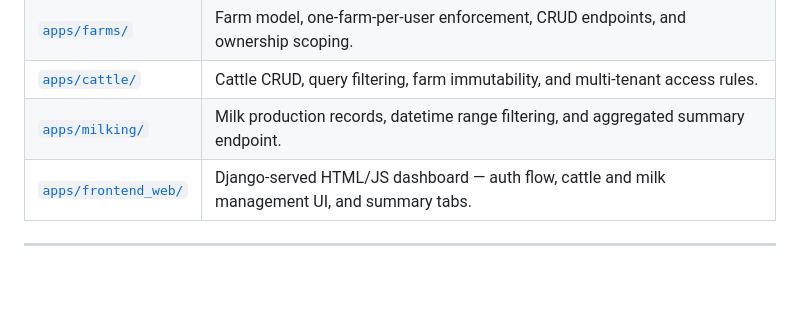
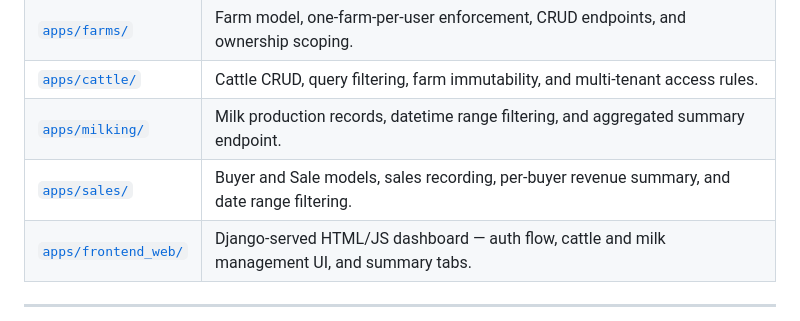
Before and after one commit to njeriwekesa/dairy_farm_mx, a Markdown page: README.md, the part around the change. GitHub-like rendering; blank space fills up the shorter version.

Commit message:
docs:update README.md and add sales/README.md

```diff
--- a/README.md
+++ b/README.md
@@ -264,6 +264,7 @@ Each app has its own README with detailed models, endpoints, serializer notes, a
 | [`apps/farms/`](apps/farms/README.md) | Farm model, one-farm-per-user enforcement, CRUD endpoints, and ownership scoping. |
 | [`apps/cattle/`](apps/cattle/README.md) | Cattle CRUD, query filtering, farm immutability, and multi-tenant access rules. |
 | [`apps/milking/`](apps/milking/README.md) | Milk production records, datetime range filtering, and aggregated summary endpoint. |
+| [`apps/sales/`](apps/sales/README.md) | Buyer and Sale models, sales recording, per-buyer revenue summary, and date range filtering. |
 | [`apps/frontend_web/`](apps/frontend_web/README.md) | Django-served HTML/JS dashboard — auth flow, cattle and milk management UI, and summary tabs. |
 
 ---
```
